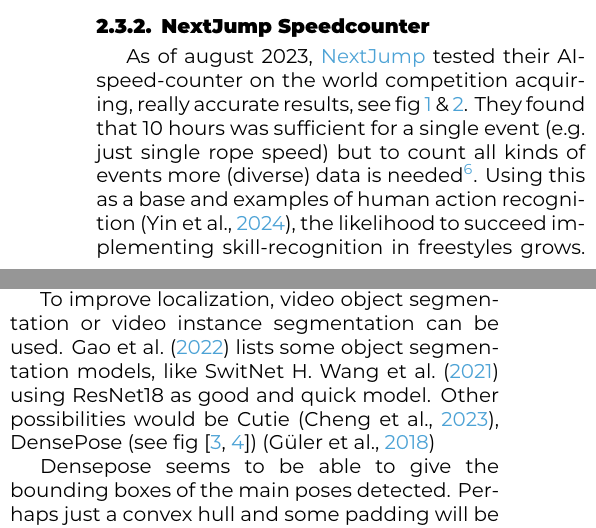
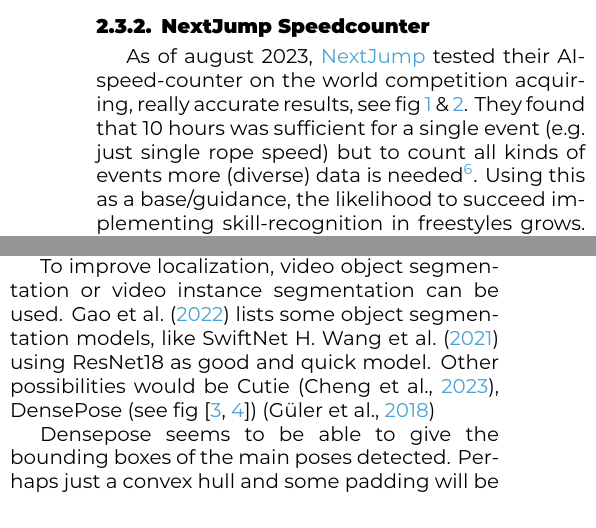
Before and after one commit to mikeddecker/judge, a LaTeX document (paper/voorstel/DeDeckerMike-BPvoorstel.tex, which reads paper/voorstel/voorstel-inhoud.tex): two parts of the columns of pages 5 and 6 of 11, joined at a grey line, cut so that both start at the same text. Compiled offline with XeLaTeX.

Commit message:
paper - typo

```diff
--- a/paper/voorstel/voorstel-inhoud.tex
+++ b/paper/voorstel/voorstel-inhoud.tex
@@ -288,7 +288,7 @@ to incorporate longer time sequences, to predict a gymnastic score of a full rou
     \label{fig:nextjump-off-by-feet-judges}
 \end{figure}
 
-As of august 2023, \href{https://nextjump.app/}{NextJump} tested their AI-speed-counter on the world competition acquiring, really accurate results, see fig \ref{fig:nextjump-off-by-feet} \& \ref{fig:nextjump-off-by-feet-judges}. They found that 10 hours was sufficient for a single event (e.g. just single rope speed) but to count all kinds of events more (diverse) data is needed\footnote{The current dataset entails 36h video material}. Using this as a base and examples of human action recognition \autocite{Yin_2024}, the likelihood to succeed implementing skill-recognition in freestyles grows. % TODO : remove yin here
+As of august 2023, \href{https://nextjump.app/}{NextJump} tested their AI-speed-counter on the world competition acquiring, really accurate results, see fig \ref{fig:nextjump-off-by-feet} \& \ref{fig:nextjump-off-by-feet-judges}. They found that 10 hours was sufficient for a single event (e.g. just single rope speed) but to count all kinds of events more (diverse) data is needed\footnote{The current dataset entails 36h video material}. Using this as a base/guidance, the likelihood to succeed implementing skill-recognition in freestyles grows.
 When skills are recognized, they can be mapped to their corresponding level and summed up to achieve the total score of a freestyle.
 
 
@@ -319,7 +319,7 @@ The goal of localizing the jumper is to center the athletes in the middle of the
 
 One of these models can be taken as a base, using transfer learning\footnote{Concept transfer learning explained in \autocite{Bharadiya_2023}} to fine-tune the results to localize the jumper.
 
-To improve localization, video object segmentation or video instance segmentation can be used. \textcite{Gao_2022} lists some object segmentation models, like SwitNet \textcite{Wang_2021} using ResNet18 as good and quick model.
+To improve localization, video object segmentation or video instance segmentation can be used. \textcite{Gao_2022} lists some object segmentation models, like SwiftNet \textcite{Wang_2021} using ResNet18 as good and quick model.
 Other possibilities would be Cutie \autocite{Cheng_2023}, DensePose (see fig [\ref{fig:srwrap}, \ref{fig:srwrapdense}]) \autocite{Guler_2018}
 
 \begin{figure}
```
